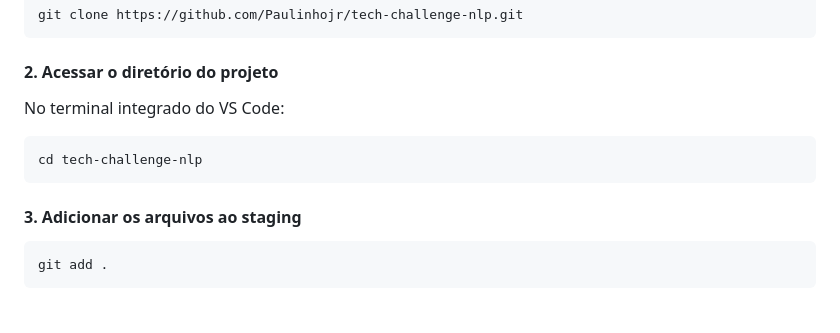
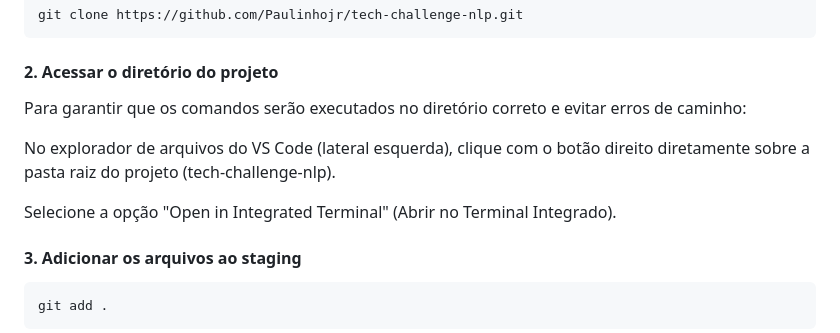
Before and after one commit to Paulinhojr/tech-challenge-nlp, a Markdown page: README.md, the part around the change. Drawn GitHub-style; blank space fills up the shorter version.

````diff
--- a/README.md
+++ b/README.md
@@ -142,11 +142,11 @@ git clone https://github.com/Paulinhojr/tech-challenge-nlp.git
 
 #### 2. Acessar o diretório do projeto
 
-No terminal integrado do VS Code:
+Para garantir que os comandos serão executados no diretório correto e evitar erros de caminho:
 
-```bash
-cd tech-challenge-nlp
-```
+No explorador de arquivos do VS Code (lateral esquerda), clique com o botão direito diretamente sobre a pasta raiz do projeto (tech-challenge-nlp).
+
+Selecione a opção "Open in Integrated Terminal" (Abrir no Terminal Integrado).
 
 #### 3. Adicionar os arquivos ao staging
 
````
